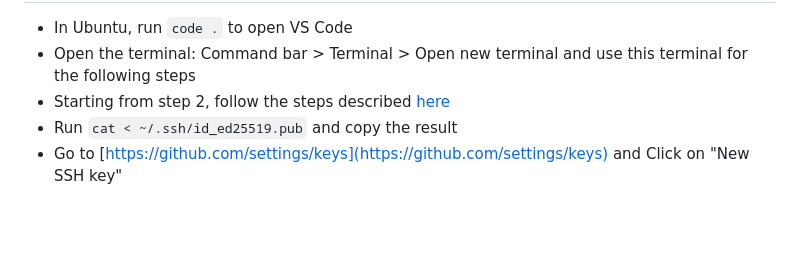
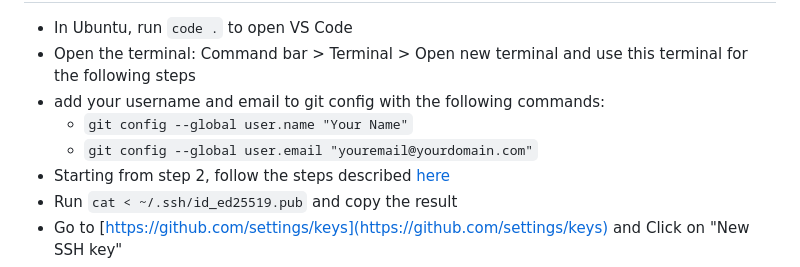
Before and after one commit to sammy-hutch/spirit-island-database, a Markdown page: docs/software_setup.md, the part around the change. GitHub-like rendering; blank space fills up the shorter version.

Commit message:
docs: add git config

````diff
--- a/docs/software_setup.md
+++ b/docs/software_setup.md
@@ -56,6 +56,9 @@ Optional setup includes:
 
 - In Ubuntu, run ```code .``` to open VS Code
 - Open the terminal: Command bar > Terminal > Open new terminal and use this terminal for the following steps
+- add your username and email to git config with the following commands:
+  - ```git config --global user.name "Your Name"```
+  - ```git config --global user.email "youremail@yourdomain.com"```
 - Starting from step 2, follow the steps described [here](https://docs.github.com/en/authentication/connecting-to-github-with-ssh/generating-a-new-ssh-key-and-adding-it-to-the-ssh-agent#generating-a-new-ssh-key)
 - Run ```cat < ~/.ssh/id_ed25519.pub``` and copy the result
 - Go to [https://github.com/settings/keys](https://github.com/settings/keys) and Click on "New SSH key"
````
